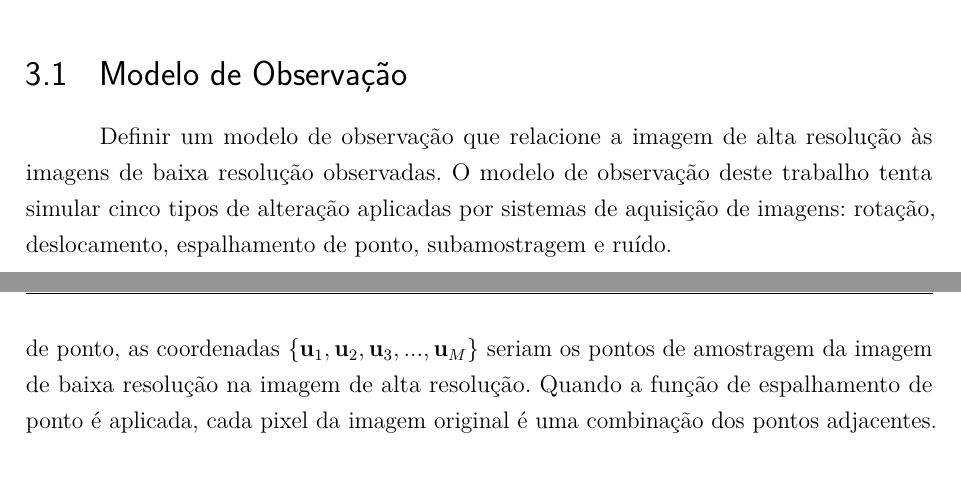
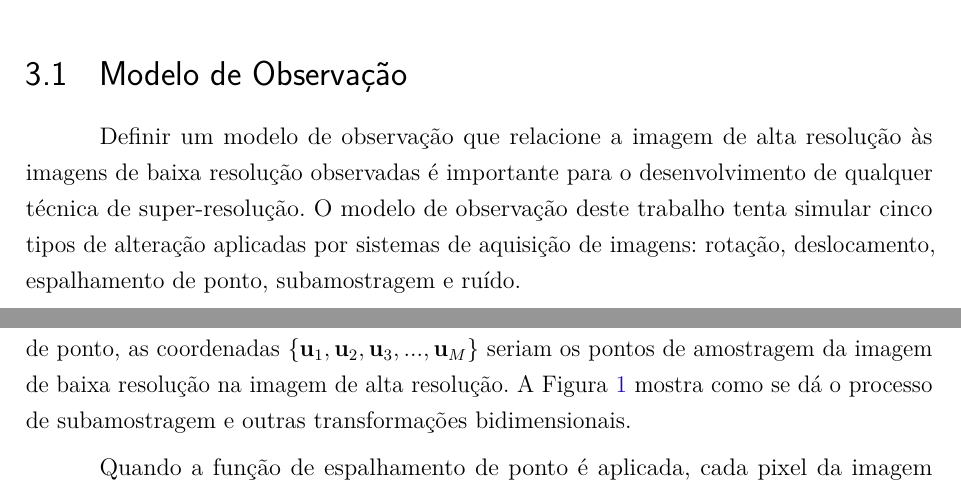
Before and after one commit to danchieta/projetoGurupi_texto, a LaTeX thesis (projetoGurupi.tex): two parts of pages 16 and 17 of 21, joined at a grey line, cut so that both start at the same text. Compiled offline with pdfLaTeX.

Commit message:
Alteacoes no Desktop

```diff
--- a/projetoGurupi.tex
+++ b/projetoGurupi.tex
@@ -258,7 +258,7 @@ As abordagens também se diversificaram ao longo dos anos de estudos. Os primeir
 \chapter{Super Resolução Bayesiana}
 \section{Modelo de Observação}
 
-Definir um modelo de observação que relacione a imagem de alta resolução às imagens de baixa resolução observadas. O modelo de observação deste trabalho tenta simular cinco tipos de alteração aplicadas por sistemas de aquisição de imagens: rotação, deslocamento, espalhamento de ponto, subamostragem e ruído.
+Definir um modelo de observação que relacione a imagem de alta resolução às imagens de baixa resolução observadas é importante para o desenvolvimento de qualquer técnica de super-resolução. O modelo de observação deste trabalho tenta simular cinco tipos de alteração aplicadas por sistemas de aquisição de imagens: rotação, deslocamento, espalhamento de ponto, subamostragem e ruído.
 
 Pela conveniência do modelo de observação, a imagem de alta resolução de dimensões $m \times n$ é representada por um vetor $\mathbf{x} = [x_1, x_2, ... , x_{N-1}, x_N]^T$ onde $N ={} m \times n$. Ou seja, os valores dos pixels da imagem são rearranjados em um vetor de comprimento $N$.
 
@@ -285,7 +285,9 @@ A matriz $\mathbf{W}$ depende de de três parâmetros de transformação: a larg
 	\widetilde{W}^{(k)}_{ji} = \exp \left\{- \frac{\|\mathbf{v}_i - \mathbf{u}^{(k)}_j\|^2}{\gamma^2} \right\}
 \end{equation}
 
-Sendo que os vetores $\mathbf{u}^{(k)}_j$ representam o centro da função de espalhamento de ponto e é descrito em (\ref{eq:psfcenter}). Explicando de modo simples, caso não houvesse espalhamento de ponto, as coordenadas $\{\mathbf{u}_1, \mathbf{u}_2,\mathbf{u}_3,..., \mathbf{u}_M\}$ seriam os pontos de amostragem da imagem de baixa resolução na imagem de alta resolução. Quando a função de espalhamento de ponto é aplicada, cada pixel da imagem original é uma combinação dos pontos adjacentes.
+Sendo que os vetores $\mathbf{u}^{(k)}_j$ representam o centro da função de espalhamento de ponto e é descrito em (\ref{eq:psfcenter}). Explicando de modo simples, caso não houvesse espalhamento de ponto, as coordenadas $\{\mathbf{u}_1, \mathbf{u}_2,\mathbf{u}_3,..., \mathbf{u}_M\}$ seriam os pontos de amostragem da imagem de baixa resolução na imagem de alta resolução. A Figura \ref{fig:transformations} mostra como se dá o processo de subamostragem e outras transformações bidimensionais.
+
+Quando a função de espalhamento de ponto é aplicada, cada pixel da imagem original é uma combinação dos pontos adjacentes.
 
 \begin{equation}
 	\label{eq:psfcenter}
```
Also changed, not shown: projetoGurupi.tex (9 more changed lines). Lines whose indentation alone changed are shown as unchanged.
